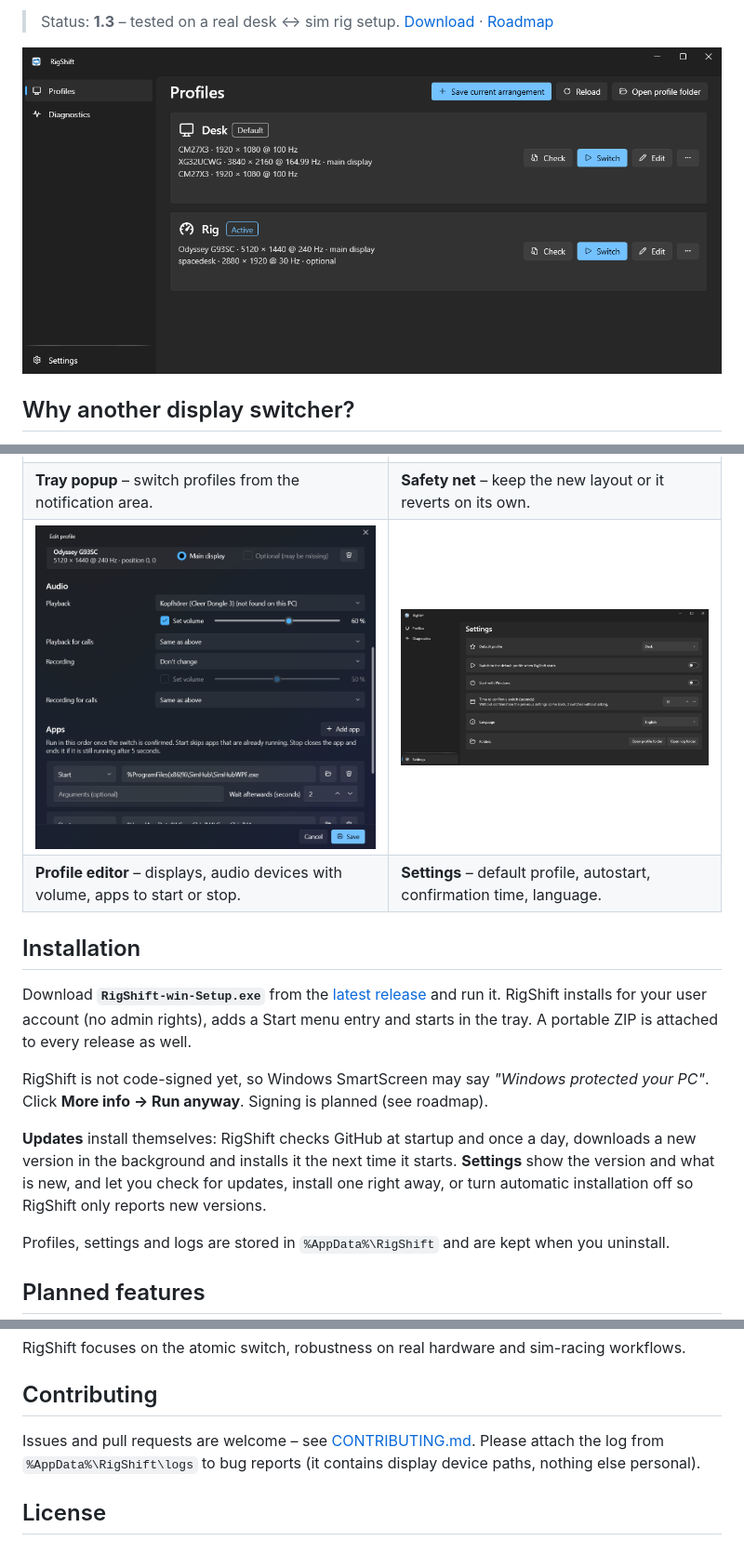
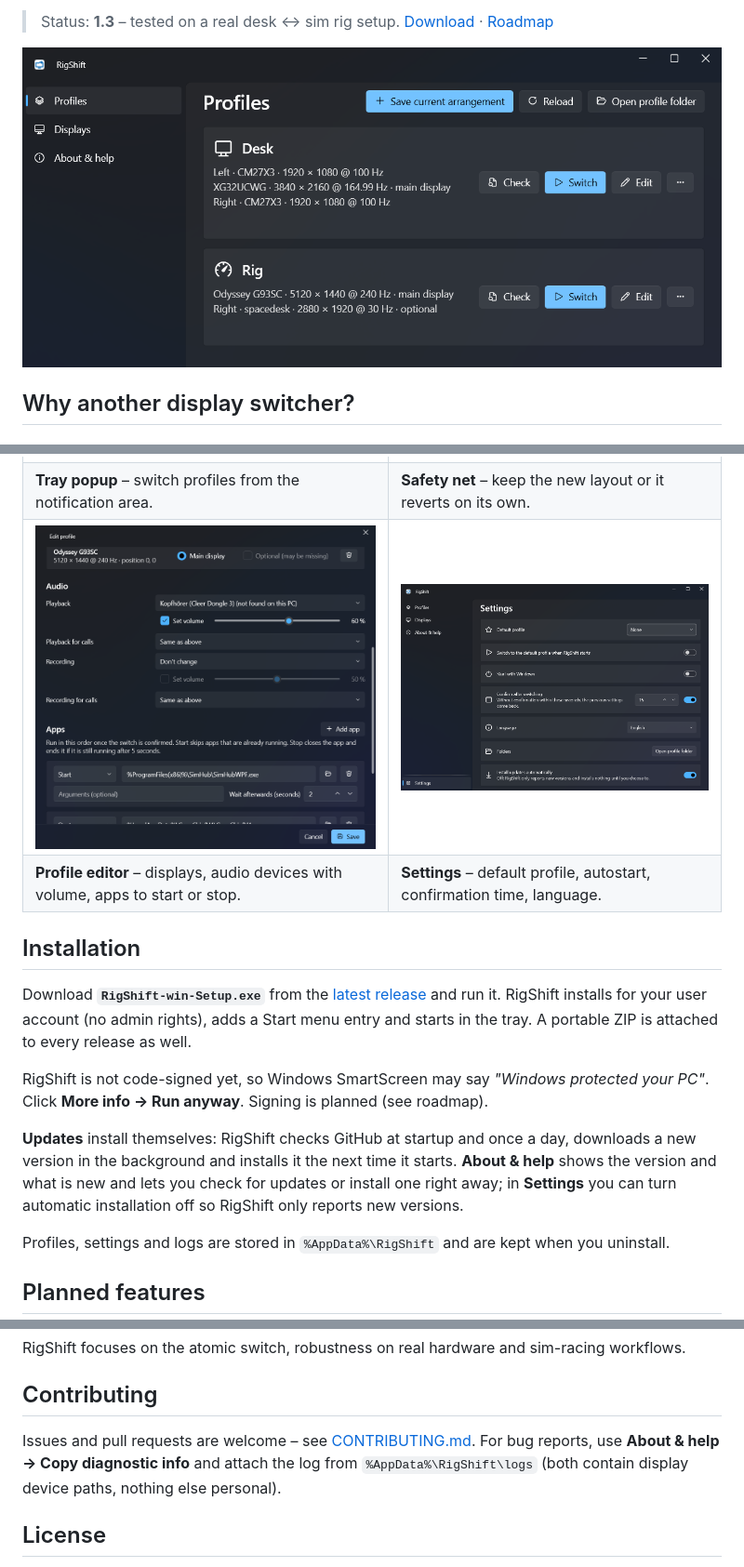
Before and after one commit to ManuelStaggl/RigShift, a Markdown page: README.md, 3 parts joined by grey strips. Shown at 93% size. GitHub-like rendering; pictures changed too: docs/screenshots/profiles-dark.png, docs/screenshots/settings-dark.png.

Commit message:
docs: new sidebar screenshots and README text for 1.3.0
Co-Authored-By: Claude Opus 5 <noreply@anthropic.com>

```diff
--- a/README.md
+++ b/README.md
@@ -63,8 +64,9 @@ RigShift is not code-signed yet, so Windows SmartScreen may say *"Windows protec
 **More info → Run anyway**. Signing is planned (see roadmap).
 
 **Updates** install themselves: RigShift checks GitHub at startup and once a day, downloads a new version in the
-background and installs it the next time it starts. **Settings** show the version and what is new, and let you
-check for updates, install one right away, or turn automatic installation off so RigShift only reports new versions.
+background and installs it the next time it starts. **About & help** shows the version and what is new and lets you
+check for updates or install one right away; in **Settings** you can turn automatic installation off so RigShift only
+reports new versions.
 
 Profiles, settings and logs are stored in `%AppData%\RigShift` and are kept when you uninstall.
 
@@ -141,8 +143,9 @@ RigShift focuses on the atomic switch, robustness on real hardware and sim-racin
 
 ## Contributing
 
-Issues and pull requests are welcome – see [CONTRIBUTING.md](CONTRIBUTING.md). Please attach the log from
-`%AppData%\RigShift\logs` to bug reports (it contains display device paths, nothing else personal).
+Issues and pull requests are welcome – see [CONTRIBUTING.md](CONTRIBUTING.md). For bug reports, use
+**About & help → Copy diagnostic info** and attach the log from `%AppData%\RigShift\logs` (both contain display device
+paths, nothing else personal).
 
 ## License
 
```
Also changed, not shown: other parts of README.md (+1 -0 lines), docs/screenshots/profiles-light.png.
